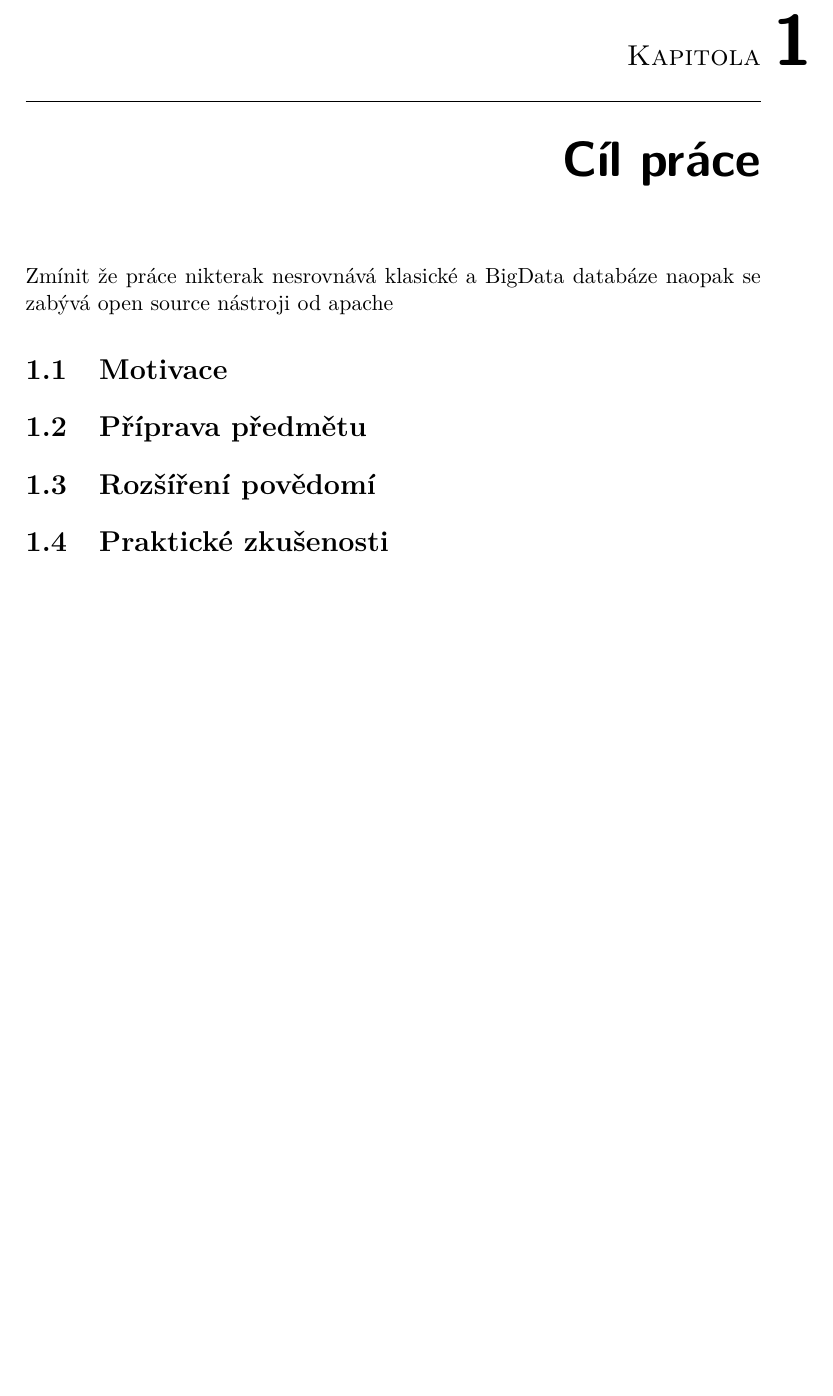
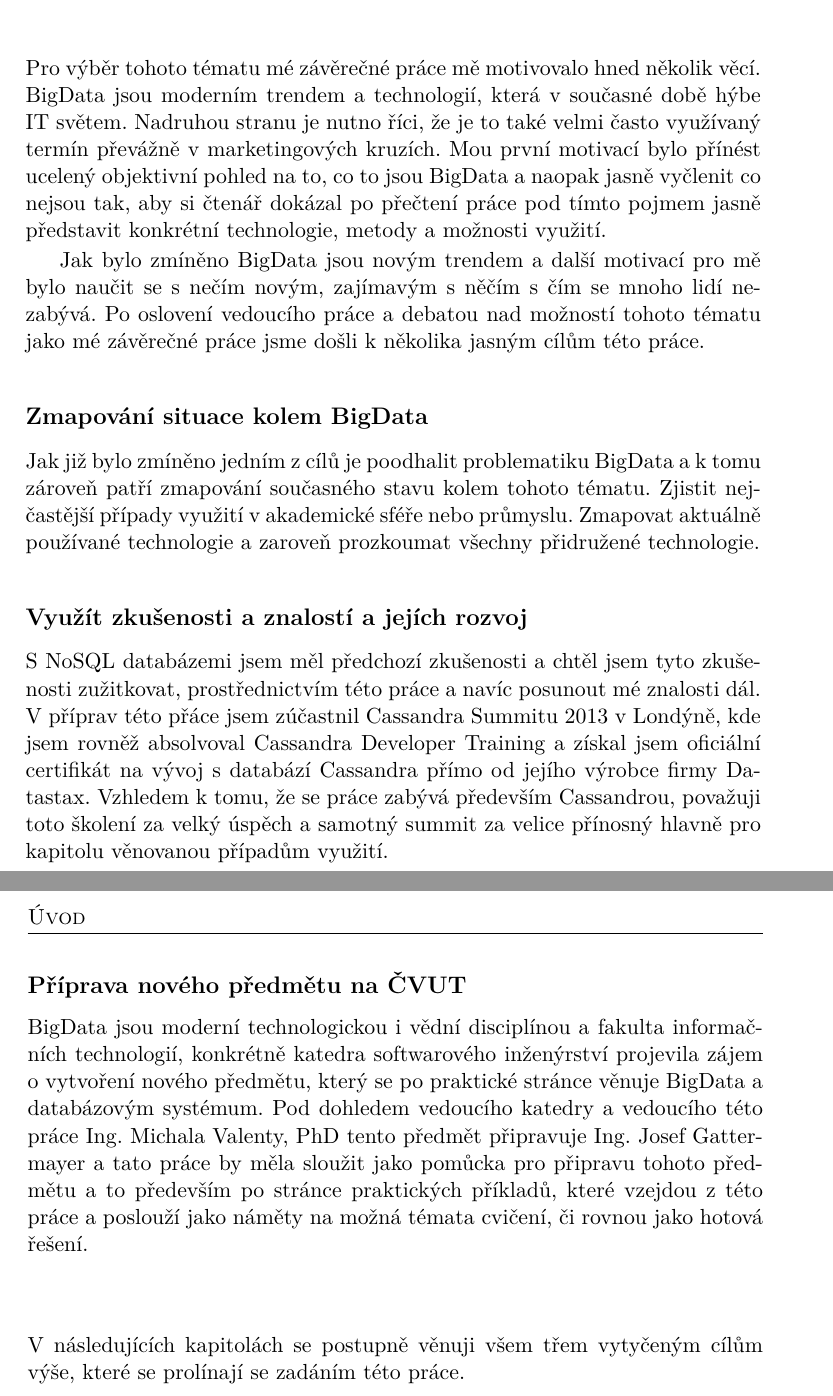
Before and after one commit to Dominoo/BigData-thesis, a LaTeX thesis (dp_vesely.tex, which reads introduction.tex): part of page 19 of 83 before the commit and two parts of pages 17 and 18 of 81 after it, the two joined at a grey line, cut at the place of the change, the shorter picture padded with empty space. Compiled offline with pdfLaTeX.

Commit message:
blizime se do finale

```diff
--- a/dp_vesely.tex
+++ b/dp_vesely.tex
@@ -88,15 +88,12 @@
 % \newacronym{FIT}{FIT}{Fakulta informa{\v c}n{\' i}ch technologi{\' i}}
 
 \begin{introduction}
-	%sem napište úvod Vaší práce
+
+\input{introduction.tex}
+
+
 \end{introduction}
 
-
-
-\chapter{Cíl práce}
-Zmínit že práce nikterak nesrovnává klasické a BigData databáze naopak se zabývá open source nástroji od apache
-
-\input{chapter1.tex}
 
 \chapter{Co jsou to BigData}
 
--- /dev/null
+++ b/introduction.tex
@@ -0,0 +1,15 @@
+Pro výběr tohoto tématu mé závěrečné práce mě motivovalo hned několik věcí. BigData jsou moderním trendem a technologií, která v současné době hýbe IT světem. Nadruhou stranu je nutno říci, že je to také velmi často využívaný termín převážně v marketingových kruzích. Mou první motivací bylo přínést ucelený objektivní pohled na to, co to jsou BigData a naopak jasně vyčlenit co nejsou tak, aby si čtenář dokázal po přečtení práce pod tímto pojmem jasně představit konkrétní technologie, metody a možnosti využití.
+
+Jak bylo zmíněno BigData jsou novým trendem a další motivací pro mě bylo naučit se s nečím novým, zajímavým s něčím s čím se mnoho lidí nezabývá. Po oslovení vedoucího práce a debatou nad možností tohoto tématu jako mé závěrečné práce jsme došli k několika jasným cílům této práce.
+
+\subsection{Zmapování situace kolem BigData}
+Jak již bylo zmíněno jedním z cílů je poodhalit problematiku BigData a k tomu zároveň patří zmapování současného stavu kolem tohoto tématu. Zjistit nejčastější případy využití v akademické sféře nebo průmyslu. Zmapovat aktuálně používané technologie a zaroveň prozkoumat všechny přidružené technologie.
+
+\subsection{Využít zkušenosti a znalostí a jejích rozvoj}
+S NoSQL databázemi jsem měl předchozí zkušenosti a chtěl jsem tyto zkušenosti zužitkovat, prostřednictvím této práce a navíc posunout mé znalosti dál. V příprav této přáce jsem zúčastnil Cassandra Summitu 2013 v Londýně, kde jsem rovněž absolvoval Cassandra Developer Training a získal jsem oficiální certifikát na vývoj s databází Cassandra přímo od jejího výrobce firmy Datastax. Vzhledem k tomu, že se práce zabývá především Cassandrou, považuji toto školení za velký úspěch a samotný summit za velice přínosný hlavně pro kapitolu věnovanou případům využití.
+
+\subsection{Příprava nového předmětu na ČVUT}
+BigData jsou moderní technologickou i vědní disciplínou a fakulta informačních technologií, konkrétně katedra softwarového inženýrství projevila zájem o vytvoření nového předmětu, který se po praktické stránce věnuje BigData a databázovým systémum. Pod dohledem vedoucího katedry a vedoucího této práce Ing. Michala Valenty, PhD tento předmět připravuje Ing. Josef Gattermayer a tato práce by měla sloužit jako pomůcka pro připravu tohoto předmětu a to především po stránce praktických příkladů, které vzejdou z této práce a poslouží jako náměty na možná témata cvičení, či rovnou jako hotová řešení.
+
+\subsection{}
+V následujících kapitolách se postupně věnuji všem třem vytyčeným cílům výše, které se prolínají se zadáním této práce.
```
Also changed, not shown: conclusion.tex (added, +10 -0 lines), dp_vesely.tex (6 more changed lines).
